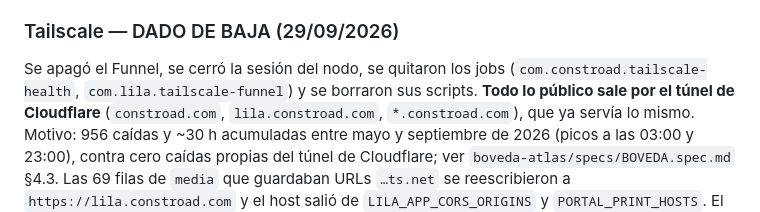
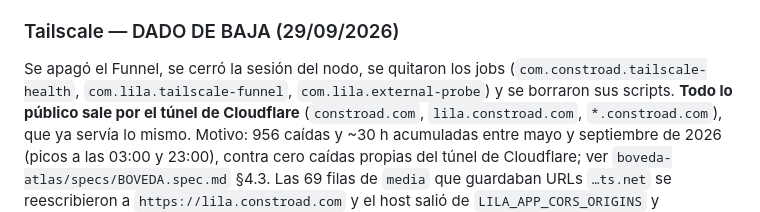
Before and after one commit to constroad/lila-app, a Markdown page: specs/architecture-as-is.md, the part around the change. Drawn GitHub-style.

Commit message:
baja de Tailscale: faltaba el agente com.lila.external-probe (KeepAlive lo revivía)
Co-Authored-By: Claude Opus 5 <noreply@anthropic.com>

```diff
--- a/specs/architecture-as-is.md
+++ b/specs/architecture-as-is.md
@@ -372,7 +372,7 @@ Flujo estándar de renditions (post-auditoría):
 ### Tailscale — DADO DE BAJA (29/09/2026)
 
 Se apagó el Funnel, se cerró la sesión del nodo, se quitaron los jobs
-(`com.constroad.tailscale-health`, `com.lila.tailscale-funnel`) y se borraron
+(`com.constroad.tailscale-health`, `com.lila.tailscale-funnel`, `com.lila.external-probe`) y se borraron
 sus scripts. **Todo lo público sale por el túnel de Cloudflare**
 (`constroad.com`, `lila.constroad.com`, `*.constroad.com`), que ya servía lo
 mismo. Motivo: 956 caídas y ~30 h acumuladas entre mayo y septiembre de 2026
```
